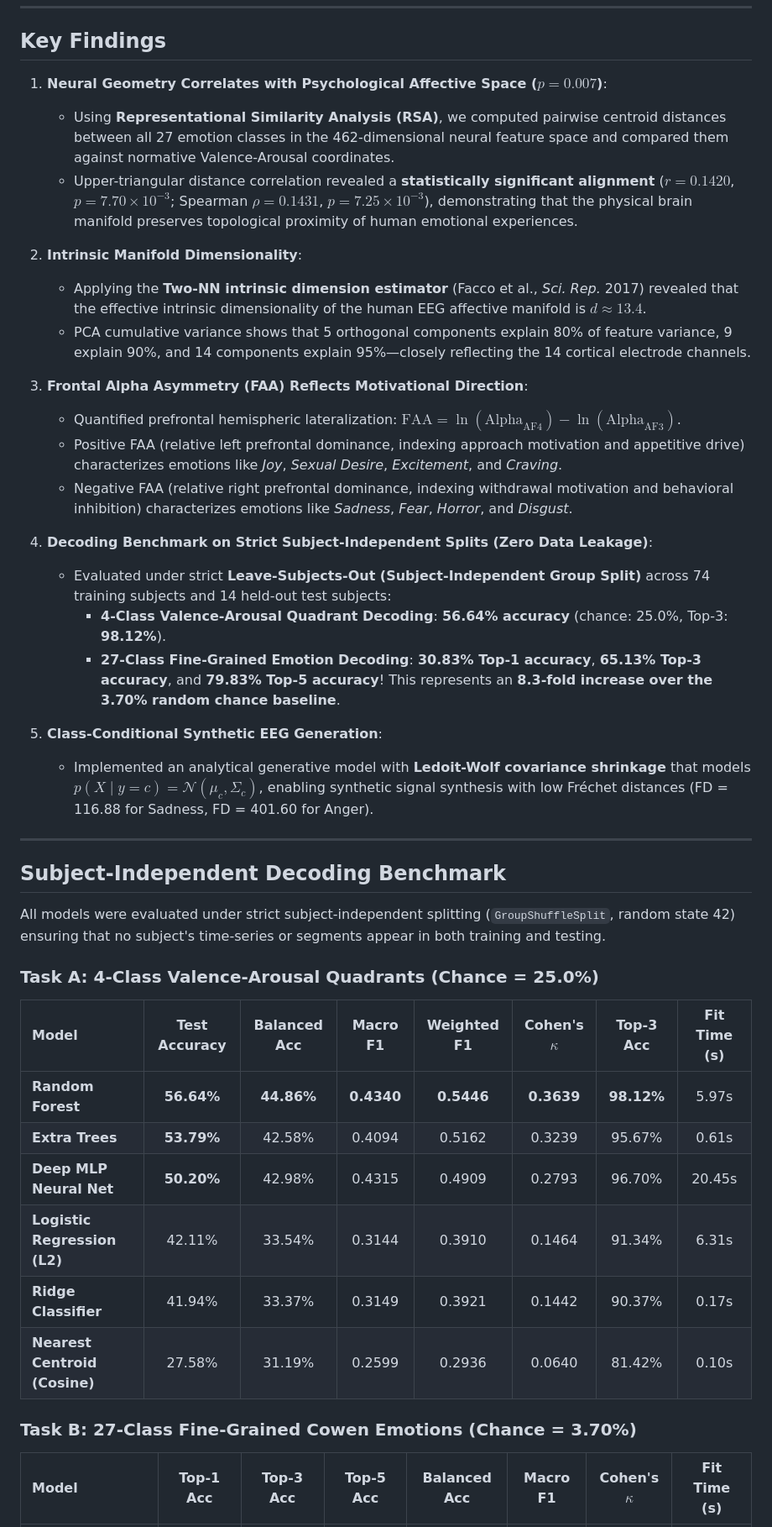
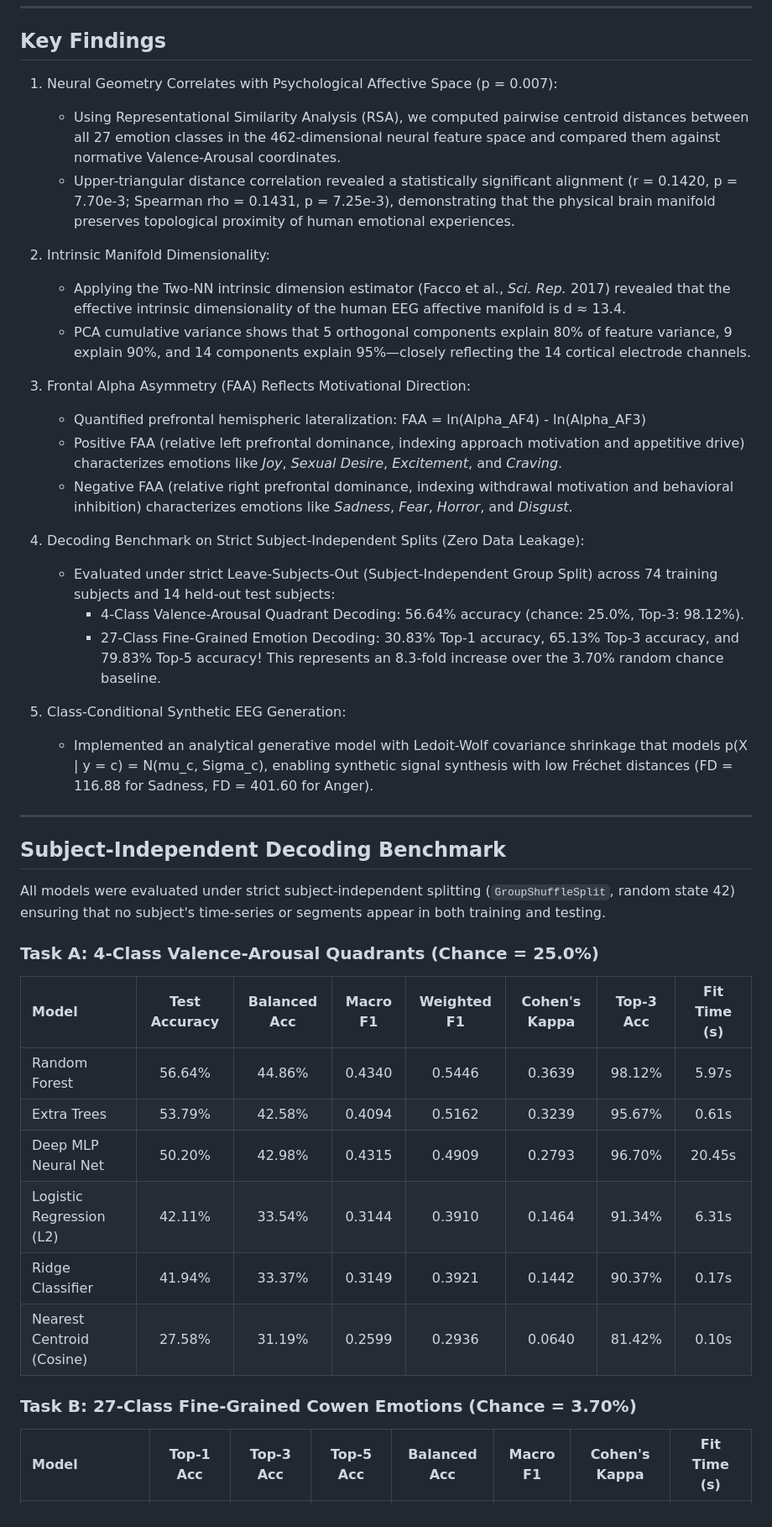
Before and after one commit to DhruvKithany/Research_Tryout, a Markdown page: README.md, the part around one of its changes. Shown at 84% size. GitHub-like rendering.

Commit message:
issue with text processing

```diff
--- a/README.md
+++ b/README.md
@@ -59,26 +59,26 @@ Using the newly released **EEGEmotions-27** dataset (88 participants, 14-channel
 
 ## Key Findings
 
-1. **Neural Geometry Correlates with Psychological Affective Space ($p = 0.007$)**:
-   - Using **Representational Similarity Analysis (RSA)**, we computed pairwise centroid distances between all 27 emotion classes in the 462-dimensional neural feature space and compared them against normative Valence-Arousal coordinates.
-   - Upper-triangular distance correlation revealed a **statistically significant alignment** ($r = 0.1420$, $p = 7.70 \times 10^{-3}$; Spearman $\rho = 0.1431$, $p = 7.25 \times 10^{-3}$), demonstrating that the physical brain manifold preserves topological proximity of human emotional experiences.
+1. Neural Geometry Correlates with Psychological Affective Space (p = 0.007):
+   - Using Representational Similarity Analysis (RSA), we computed pairwise centroid distances between all 27 emotion classes in the 462-dimensional neural feature space and compared them against normative Valence-Arousal coordinates.
+   - Upper-triangular distance correlation revealed a statistically significant alignment (r = 0.1420, p = 7.70e-3; Spearman rho = 0.1431, p = 7.25e-3), demonstrating that the physical brain manifold preserves topological proximity of human emotional experiences.
 
-2. **Intrinsic Manifold Dimensionality**:
-   - Applying the **Two-NN intrinsic dimension estimator** (Facco et al., *Sci. Rep.* 2017) revealed that the effective intrinsic dimensionality of the human EEG affective manifold is **$d \approx 13.4$**.
+2. Intrinsic Manifold Dimensionality:
+   - Applying the Two-NN intrinsic dimension estimator (Facco et al., *Sci. Rep.* 2017) revealed that the effective intrinsic dimensionality of the human EEG affective manifold is d ≈ 13.4.
    - PCA cumulative variance shows that 5 orthogonal components explain 80% of feature variance, 9 explain 90%, and 14 components explain 95%—closely reflecting the 14 cortical electrode channels.
 
-3. **Frontal Alpha Asymmetry (FAA) Reflects Motivational Direction**:
-   - Quantified prefrontal hemispheric lateralization: $\text{FAA} = \ln(\text{Alpha}_{\text{AF4}}) - \ln(\text{Alpha}_{\text{AF3}})$.
+3. Frontal Alpha Asymmetry (FAA) Reflects Motivational Direction:
+   - Quantified prefrontal hemispheric lateralization: FAA = ln(Alpha_AF4) - ln(Alpha_AF3)
    - Positive FAA (relative left prefrontal dominance, indexing approach motivation and appetitive drive) characterizes emotions like *Joy*, *Sexual Desire*, *Excitement*, and *Craving*.
    - Negative FAA (relative right prefrontal dominance, indexing withdrawal motivation and behavioral inhibition) characterizes emotions like *Sadness*, *Fear*, *Horror*, and *Disgust*.
 
-4. **Decoding Benchmark on Strict Subject-Independent Splits (Zero Data Leakage)**:
-   - Evaluated under strict **Leave-Subjects-Out (Subject-Independent Group Split)** across 74 training subjects and 14 held-out test subjects:
-     - **4-Class Valence-Arousal Quadrant Decoding**: **56.64% accuracy** (chance: 25.0%, Top-3: **98.12%**).
-     - **27-Class Fine-Grained Emotion Decoding**: **30.83% Top-1 accuracy**, **65.13% Top-3 accuracy**, and **79.83% Top-5 accuracy**! This represents an **8.3-fold increase over the 3.70% random chance baseline**.
+4. Decoding Benchmark on Strict Subject-Independent Splits (Zero Data Leakage):
+   - Evaluated under strict Leave-Subjects-Out (Subject-Independent Group Split) across 74 training subjects and 14 held-out test subjects:
+     - 4-Class Valence-Arousal Quadrant Decoding: 56.64% accuracy (chance: 25.0%, Top-3: 98.12%).
+     - 27-Class Fine-Grained Emotion Decoding: 30.83% Top-1 accuracy, 65.13% Top-3 accuracy, and 79.83% Top-5 accuracy! This represents an 8.3-fold increase over the 3.70% random chance baseline.
 
-5. **Class-Conditional Synthetic EEG Generation**:
-   - Implemented an analytical generative model with **Ledoit-Wolf covariance shrinkage** that models $p(X \mid y = c) = \mathcal{N}(\mu_c, \Sigma_c)$, enabling synthetic signal synthesis with low Fréchet distances (FD = 116.88 for Sadness, FD = 401.60 for Anger).
+5. Class-Conditional Synthetic EEG Generation:
+   - Implemented an analytical generative model with Ledoit-Wolf covariance shrinkage that models p(X | y = c) = N(mu_c, Sigma_c), enabling synthetic signal synthesis with low Fréchet distances (FD = 116.88 for Sadness, FD = 401.60 for Anger).
 
 ---
 
@@ -87,15 +87,15 @@ Using the newly released **EEGEmotions-27** dataset (88 participants, 14-channel
 All models were evaluated under strict subject-independent splitting (`GroupShuffleSplit`, random state 42) ensuring that no subject's time-series or segments appear in both training and testing.
 
 ### Task A: 4-Class Valence-Arousal Quadrants (Chance = 25.0%)
-| Model | Test Accuracy | Balanced Acc | Macro F1 | Weighted F1 | Cohen's $\kappa$ | Top-3 Acc | Fit Time (s) |
+| Model | Test Accuracy | Balanced Acc | Macro F1 | Weighted F1 | Cohen's Kappa | Top-3 Acc | Fit Time (s) |
 | :--- | :---: | :---: | :---: | :---: | :---: | :---: | :---: |
-| **Random Forest** | **56.64%** | **44.86%** | **0.4340** | **0.5446** | **0.3639** | **98.12%** | 5.97s |
-| **Extra Trees** | **53.79%** | 42.58% | 0.4094 | 0.5162 | 0.3239 | 95.67% | 0.61s |
-| **Deep MLP Neural Net** | **50.20%** | 42.98% | 0.4315 | 0.4909 | 0.2793 | 96.70% | 20.45s |
-| **Logistic Regression (L2)**| 42.11% | 33.54% | 0.3144 | 0.3910 | 0.1464 | 91.34% | 6.31s |
-| **Ridge Classifier** | 41.94% | 33.37% | 0.3149 | 0.3921 | 0.1442 | 90.37% | 0.17s |
-| **Nearest Centroid (Cosine)**| 27.58% | 31.19% | 0.2599 | 0.2936 | 0.0640 | 81.42% | 0.10s |
+| Random Forest | 56.64% | 44.86% | 0.4340 | 0.5446 | 0.3639 | 98.12% | 5.97s |
+| Extra Trees | 53.79% | 42.58% | 0.4094 | 0.5162 | 0.3239 | 95.67% | 0.61s |
+| Deep MLP Neural Net | 50.20% | 42.98% | 0.4315 | 0.4909 | 0.2793 | 96.70% | 20.45s |
+| Logistic Regression (L2)| 42.11% | 33.54% | 0.3144 | 0.3910 | 0.1464 | 91.34% | 6.31s |
+| Ridge Classifier | 41.94% | 33.37% | 0.3149 | 0.3921 | 0.1442 | 90.37% | 0.17s |
+| Nearest Centroid (Cosine)| 27.58% | 31.19% | 0.2599 | 0.2936 | 0.0640 | 81.42% | 0.10s |
 
 ### Task B: 27-Class Fine-Grained Cowen Emotions (Chance = 3.70%)
-| Model | Top-1 Acc | Top-3 Acc | Top-5 Acc | Balanced Acc | Macro F1 | Cohen's $\kappa$ | Fit Time (s) |
+| Model | Top-1 Acc | Top-3 Acc | Top-5 Acc | Balanced Acc | Macro F1 | Cohen's Kappa | Fit Time (s) |
 | :--- | :---: | :---: | :---: | :---: | :---: | :---: | :---: |
```
Also changed, not shown: other parts of README.md (+28 -28 lines).
